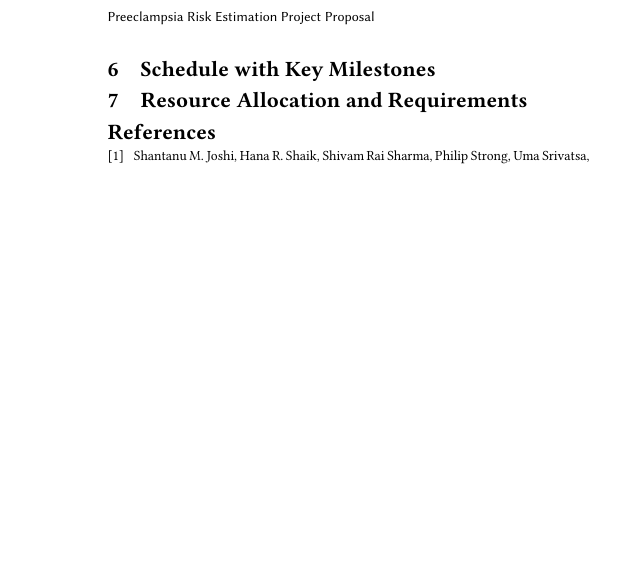
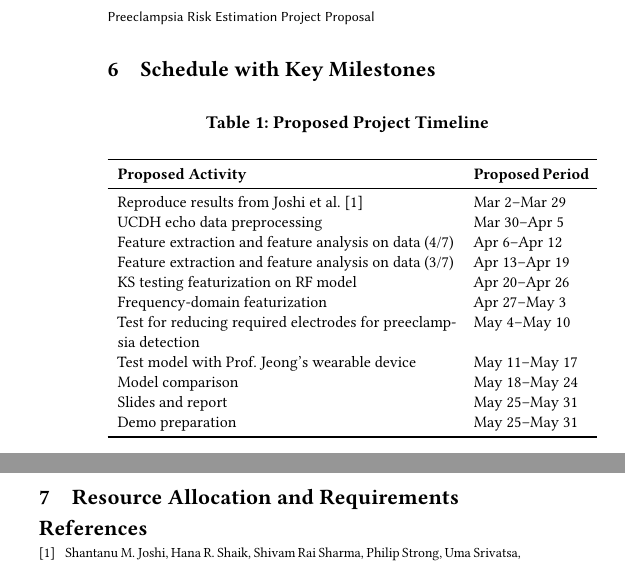
Before and after one commit to AhmedKhan-GH/repnet, a LaTeX paper (project_proposal.tex): part of one column of page 3 of 3 before the commit and two parts of the columns of page 3 of 3 after it, the two joined at a grey line, cut so that both start at the same text, the shorter picture padded with empty space. Compiled offline with pdfLaTeX.

Commit message:
project timeline

```diff
--- a/project_proposal.tex
+++ b/project_proposal.tex
@@ -134,6 +134,30 @@ We will perform model compression techniques through methods such as pruning and
 
   \section{Schedule with Key Milestones}
 
+\begin{table}[H]
+\caption{Proposed Project Timeline}
+\label{tab:timeline}
+\small
+\centering
+\begin{tabular}{p{0.70\columnwidth}p{0.24\columnwidth}}
+\toprule
+\textbf{Proposed Activity} & \textbf{Proposed Period} \\
+\midrule
+Reproduce results from Joshi et al.\ \cite{joshi2025linkingecgecho} & Mar 2--Mar 29 \\
+UCDH echo data preprocessing & Mar 30--Apr 5 \\
+Feature extraction and feature analysis on data (4/7) & Apr 6--Apr 12 \\
+Feature extraction and feature analysis on data (3/7) & Apr 13--Apr 19 \\
+KS testing featurization on RF model & Apr 20--Apr 26 \\
+Frequency-domain featurization & Apr 27--May 3 \\
+Test for reducing required electrodes for preeclampsia detection & May 4--May 10 \\
+Test model with Prof.\ Jeong's wearable device & May 11--May 17 \\
+Model comparison & May 18--May 24 \\
+Slides and report & May 25--May 31 \\
+Demo preparation & May 25--May 31 \\
+\bottomrule
+\end{tabular}
+\end{table}
+
   \section{Resource Allocation and Requirements}
 
 \bibliographystyle{ACM-Reference-Format}
```
